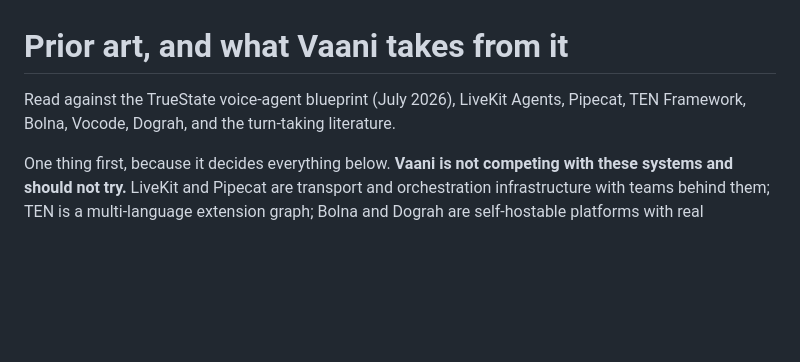
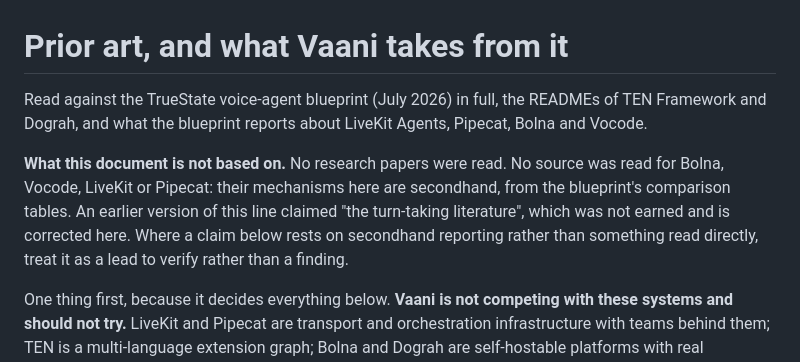
Before and after one commit to vinayakjeet/vaani, a Markdown page: docs/prior-art.md, the part around the change. GitHub-like rendering; blank space fills up the shorter version.

Commit message:
Correct an unearned sourcing claim in the prior-art notes

```diff
--- a/docs/prior-art.md
+++ b/docs/prior-art.md
@@ -1,7 +1,14 @@
 # Prior art, and what Vaani takes from it
 
-Read against the TrueState voice-agent blueprint (July 2026), LiveKit Agents, Pipecat,
-TEN Framework, Bolna, Vocode, Dograh, and the turn-taking literature.
+Read against the TrueState voice-agent blueprint (July 2026) in full, the READMEs of TEN
+Framework and Dograh, and what the blueprint reports about LiveKit Agents, Pipecat, Bolna
+and Vocode.
+
+**What this document is not based on.** No research papers were read. No source was read for
+Bolna, Vocode, LiveKit or Pipecat: their mechanisms here are secondhand, from the blueprint's
+comparison tables. An earlier version of this line claimed "the turn-taking literature", which
+was not earned and is corrected here. Where a claim below rests on secondhand reporting rather
+than something read directly, treat it as a lead to verify rather than a finding.
 
 One thing first, because it decides everything below. **Vaani is not competing with these
 systems and should not try.** LiveKit and Pipecat are transport and orchestration
```
